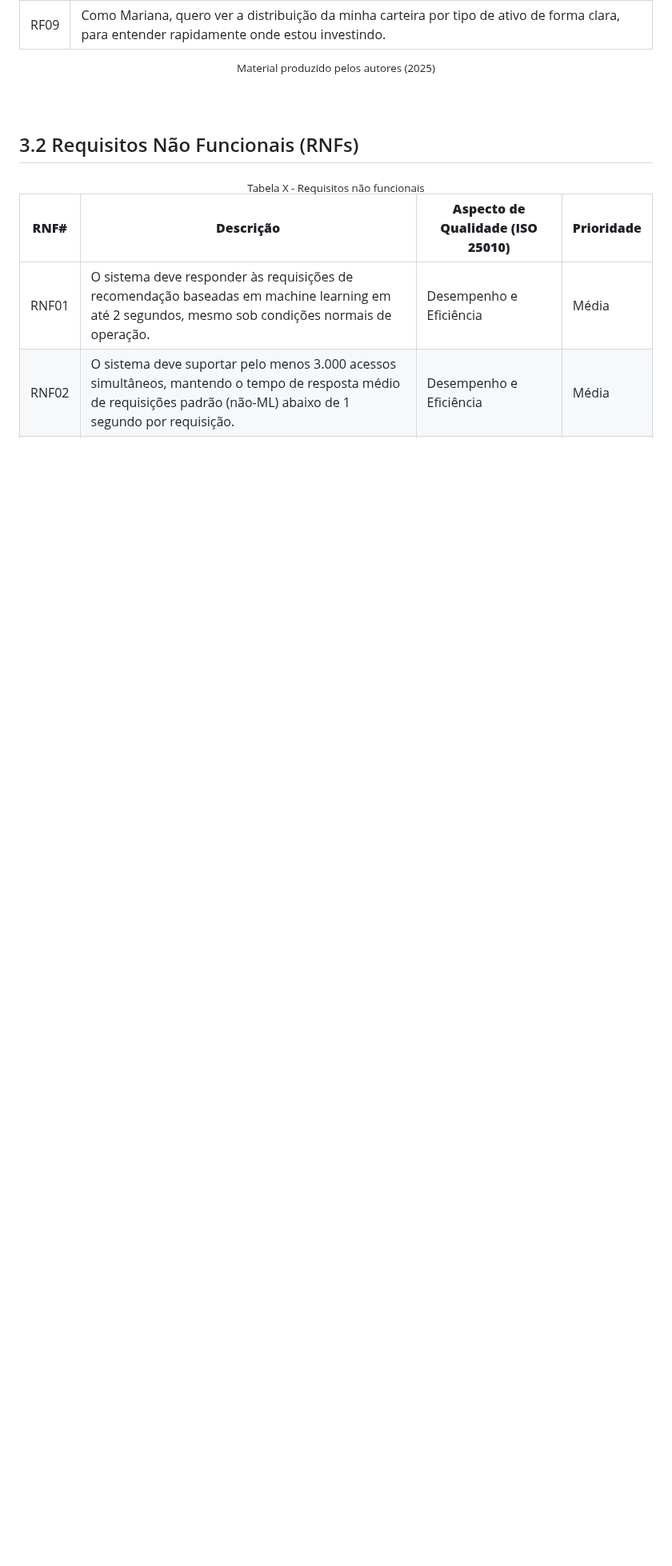
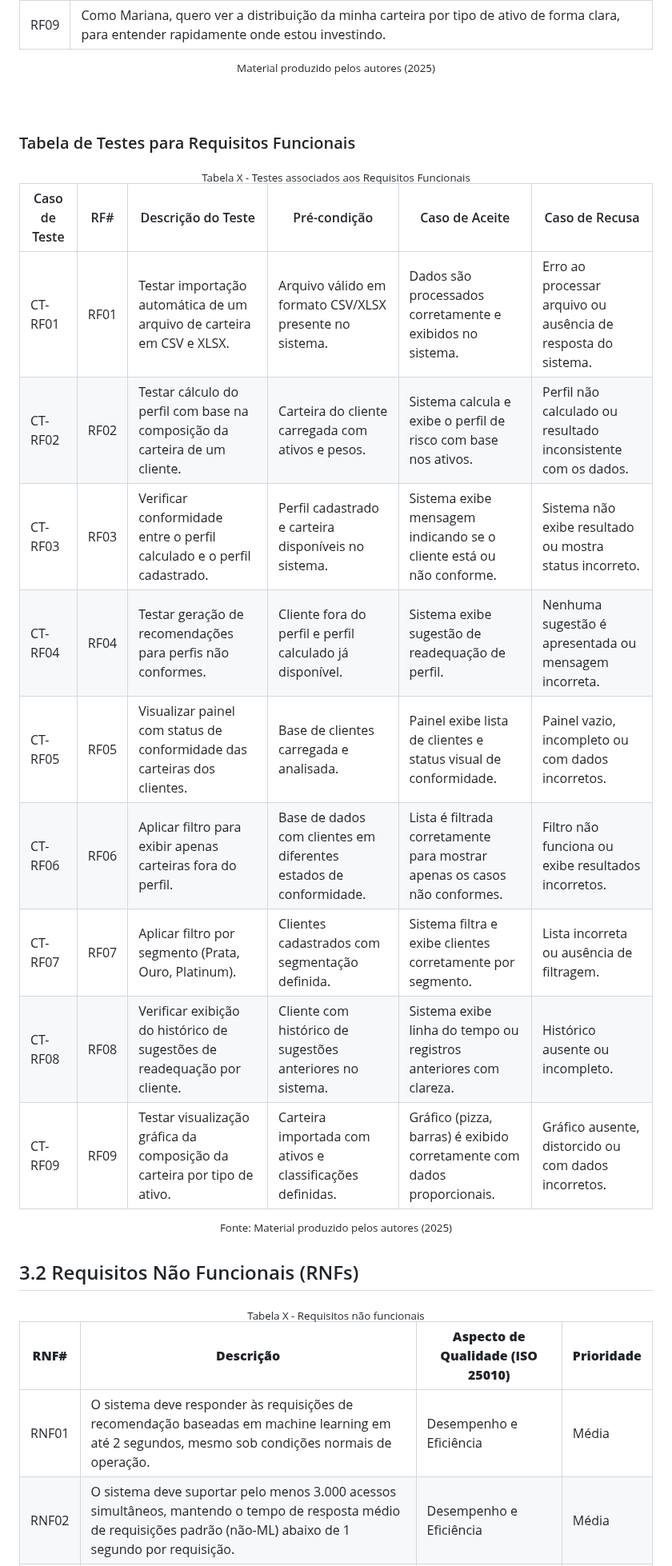
Before and after one commit to balb-0/DIANA, a Markdown page: documentos/Projeto.md, the part around one of its changes. Shown at 80% size. Drawn GitHub-style; blank space fills up the shorter version.

Commit message:
docs: adicionar tabela de testes para RF

```diff
--- a/documentos/Projeto.md
+++ b/documentos/Projeto.md
@@ -308,6 +308,26 @@ _conteúdo_
 
 <sup>Material produzido pelos autores (2025)</sup>
 </div><br>
+
+### Tabela de Testes para Requisitos Funcionais
+
+<div align="center">
+<sub>Tabela X - Testes associados aos Requisitos Funcionais</sub><br>
+
+| Caso de Teste | RF#   | Descrição do Teste                                                                                      | Pré-condição                                                                 | Caso de Aceite                                                                                   | Caso de Recusa                                                                                   |
+|---------------|-------|---------------------------------------------------------------------------------------------------------|------------------------------------------------------------------------------|--------------------------------------------------------------------------------------------------|--------------------------------------------------------------------------------------------------|
+| CT-RF01       | RF01  | Testar importação automática de um arquivo de carteira em CSV e XLSX.                                   | Arquivo válido em formato CSV/XLSX presente no sistema.                      | Dados são processados corretamente e exibidos no sistema.                                        | Erro ao processar arquivo ou ausência de resposta do sistema.                                   |
+| CT-RF02       | RF02  | Testar cálculo do perfil com base na composição da carteira de um cliente.                              | Carteira do cliente carregada com ativos e pesos.                            | Sistema calcula e exibe o perfil de risco com base nos ativos.                                  | Perfil não calculado ou resultado inconsistente com os dados.                                   |
+| CT-RF03       | RF03  | Verificar conformidade entre o perfil calculado e o perfil cadastrado.                                  | Perfil cadastrado e carteira disponíveis no sistema.                         | Sistema exibe mensagem indicando se o cliente está ou não conforme.                             | Sistema não exibe resultado ou mostra status incorreto.                                          |
+| CT-RF04       | RF04  | Testar geração de recomendações para perfis não conformes.                                               | Cliente fora do perfil e perfil calculado já disponível.                     | Sistema exibe sugestão de readequação de perfil.                                                 | Nenhuma sugestão é apresentada ou mensagem incorreta.                                            |
+| CT-RF05       | RF05  | Visualizar painel com status de conformidade das carteiras dos clientes.                                | Base de clientes carregada e analisada.                                      | Painel exibe lista de clientes e status visual de conformidade.                                 | Painel vazio, incompleto ou com dados incorretos.                                                |
+| CT-RF06       | RF06  | Aplicar filtro para exibir apenas carteiras fora do perfil.                                             | Base de dados com clientes em diferentes estados de conformidade.            | Lista é filtrada corretamente para mostrar apenas os casos não conformes.                       | Filtro não funciona ou exibe resultados incorretos.                                              |
+| CT-RF07       | RF07  | Aplicar filtro por segmento (Prata, Ouro, Platinum).                                                    | Clientes cadastrados com segmentação definida.                              | Sistema filtra e exibe clientes corretamente por segmento.                                       | Lista incorreta ou ausência de filtragem.                                                        |
+| CT-RF08       | RF08  | Verificar exibição do histórico de sugestões de readequação por cliente.                                | Cliente com histórico de sugestões anteriores no sistema.                    | Sistema exibe linha do tempo ou registros anteriores com clareza.                               | Histórico ausente ou incompleto.                                                                 |
+| CT-RF09       | RF09  | Testar visualização gráfica da composição da carteira por tipo de ativo.                                | Carteira importada com ativos e classificações definidas.                   | Gráfico (pizza, barras) é exibido corretamente com dados proporcionais.                         | Gráfico ausente, distorcido ou com dados incorretos.                                             |
+
+<sup>Fonte: Material produzido pelos autores (2025)</sup>
+</div>
 
 ## 3.2 Requisitos Não Funcionais (RNFs)
 
```
Also changed, not shown: other parts of documentos/Projeto.md (+1 -1 lines).
